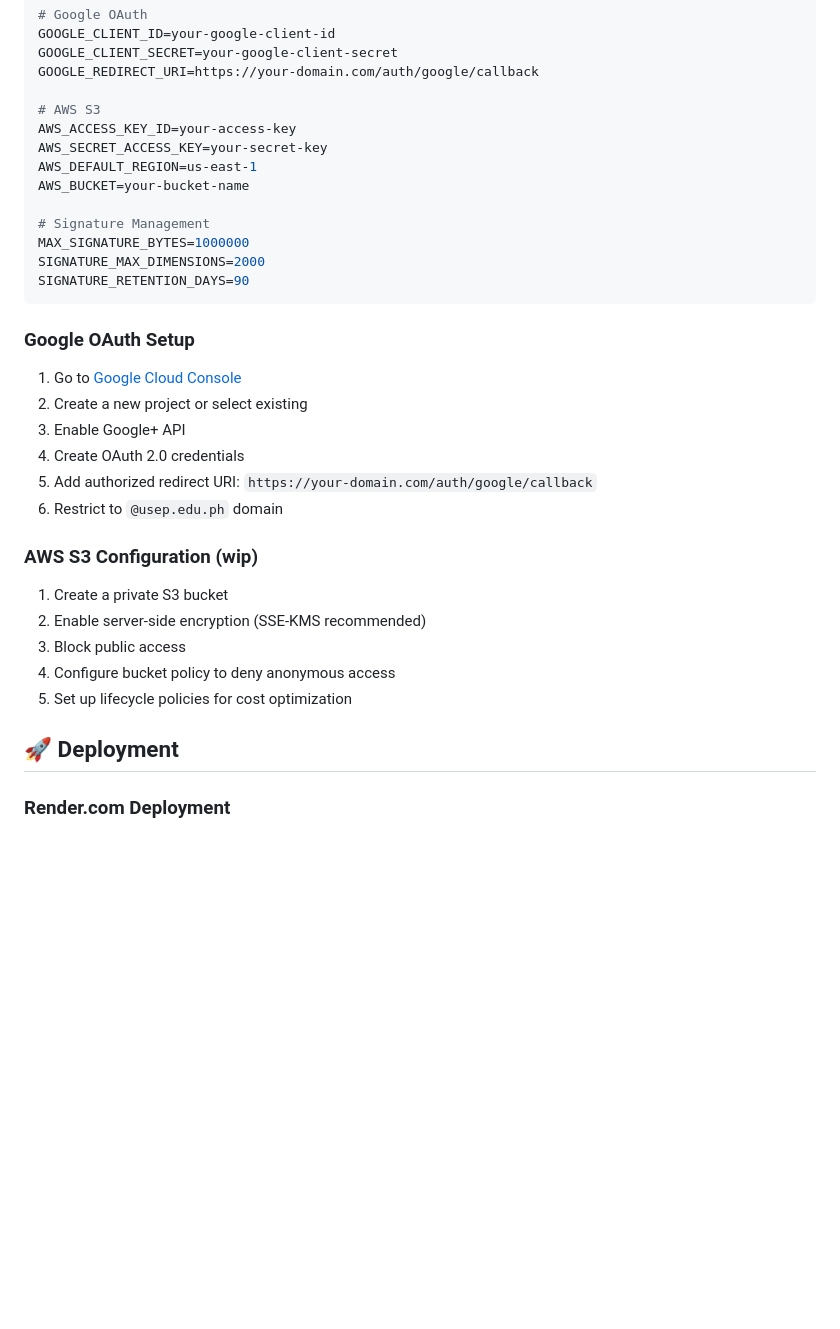
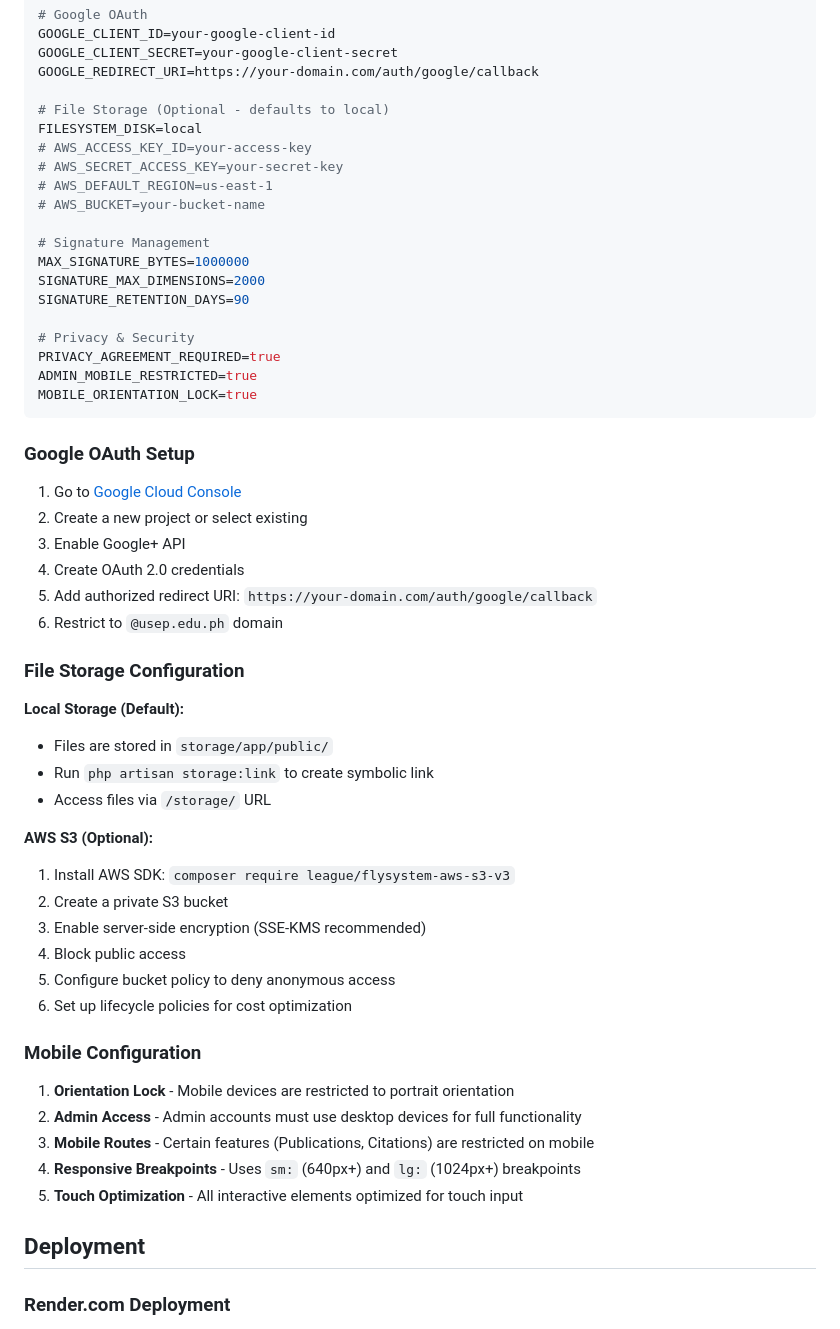
Before and after one commit to VETEIS/pubcite, a Markdown page: README.md, the part around the change printed below. Rendered like a GitHub page; blank space fills up the shorter version.

````diff
--- a/README.md
+++ b/README.md
@@ -152,16 +166,22 @@ GOOGLE_CLIENT_ID=your-google-client-id
 GOOGLE_CLIENT_SECRET=your-google-client-secret
 GOOGLE_REDIRECT_URI=https://your-domain.com/auth/google/callback
 
-# AWS S3
-AWS_ACCESS_KEY_ID=your-access-key
-AWS_SECRET_ACCESS_KEY=your-secret-key
-AWS_DEFAULT_REGION=us-east-1
-AWS_BUCKET=your-bucket-name
+# File Storage (Optional - defaults to local)
+FILESYSTEM_DISK=local
+# AWS_ACCESS_KEY_ID=your-access-key
+# AWS_SECRET_ACCESS_KEY=your-secret-key
+# AWS_DEFAULT_REGION=us-east-1
+# AWS_BUCKET=your-bucket-name
 
 # Signature Management
 MAX_SIGNATURE_BYTES=1000000
 SIGNATURE_MAX_DIMENSIONS=2000
 SIGNATURE_RETENTION_DAYS=90
+
+# Privacy & Security
+PRIVACY_AGREEMENT_REQUIRED=true
+ADMIN_MOBILE_RESTRICTED=true
+MOBILE_ORIENTATION_LOCK=true
 ```
 
 ### Google OAuth Setup
@@ -173,15 +193,30 @@ SIGNATURE_RETENTION_DAYS=90
 5. Add authorized redirect URI: `https://your-domain.com/auth/google/callback`
 6. Restrict to `@usep.edu.ph` domain
 
-### AWS S3 Configuration (wip)
+### File Storage Configuration
 
-1. Create a private S3 bucket
-2. Enable server-side encryption (SSE-KMS recommended)
-3. Block public access
-4. Configure bucket policy to deny anonymous access
-5. Set up lifecycle policies for cost optimization
+**Local Storage (Default):**
+- Files are stored in `storage/app/public/`
+- Run `php artisan storage:link` to create symbolic link
+- Access files via `/storage/` URL
 
-## 🚀 Deployment
+**AWS S3 (Optional):**
+1. Install AWS SDK: `composer require league/flysystem-aws-s3-v3`
+2. Create a private S3 bucket
+3. Enable server-side encryption (SSE-KMS recommended)
+4. Block public access
+5. Configure bucket policy to deny anonymous access
+6. Set up lifecycle policies for cost optimization
+
+### Mobile Configuration
+
+1. **Orientation Lock** - Mobile devices are restricted to portrait orientation
+2. **Admin Access** - Admin accounts must use desktop devices for full functionality
+3. **Mobile Routes** - Certain features (Publications, Citations) are restricted on mobile
+4. **Responsive Breakpoints** - Uses `sm:` (640px+) and `lg:` (1024px+) breakpoints
+5. **Touch Optimization** - All interactive elements optimized for touch input
+
+## Deployment
 
 ### Render.com Deployment
 
````
Also changed, not shown: other parts of README.md (+72 -33 lines).
